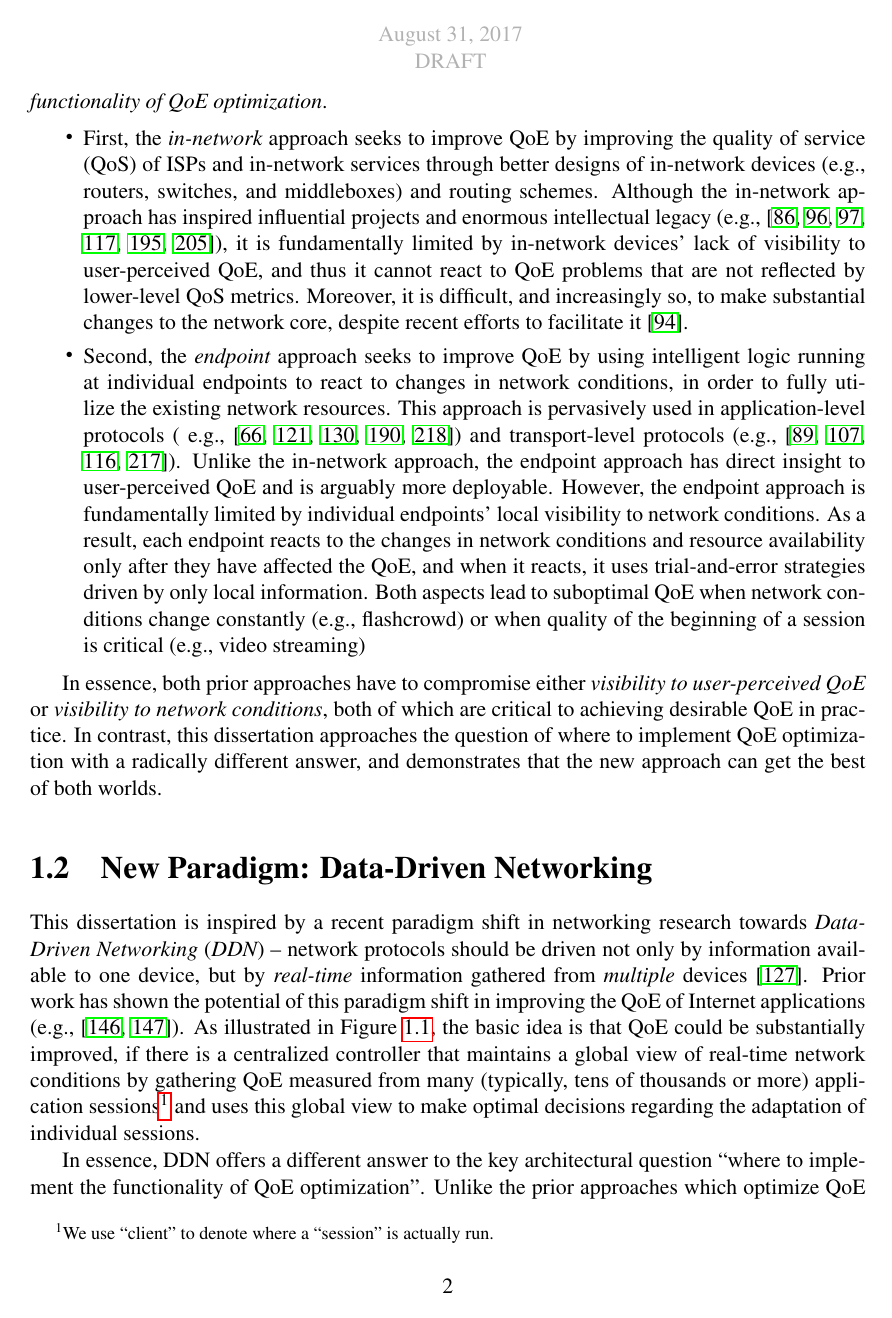
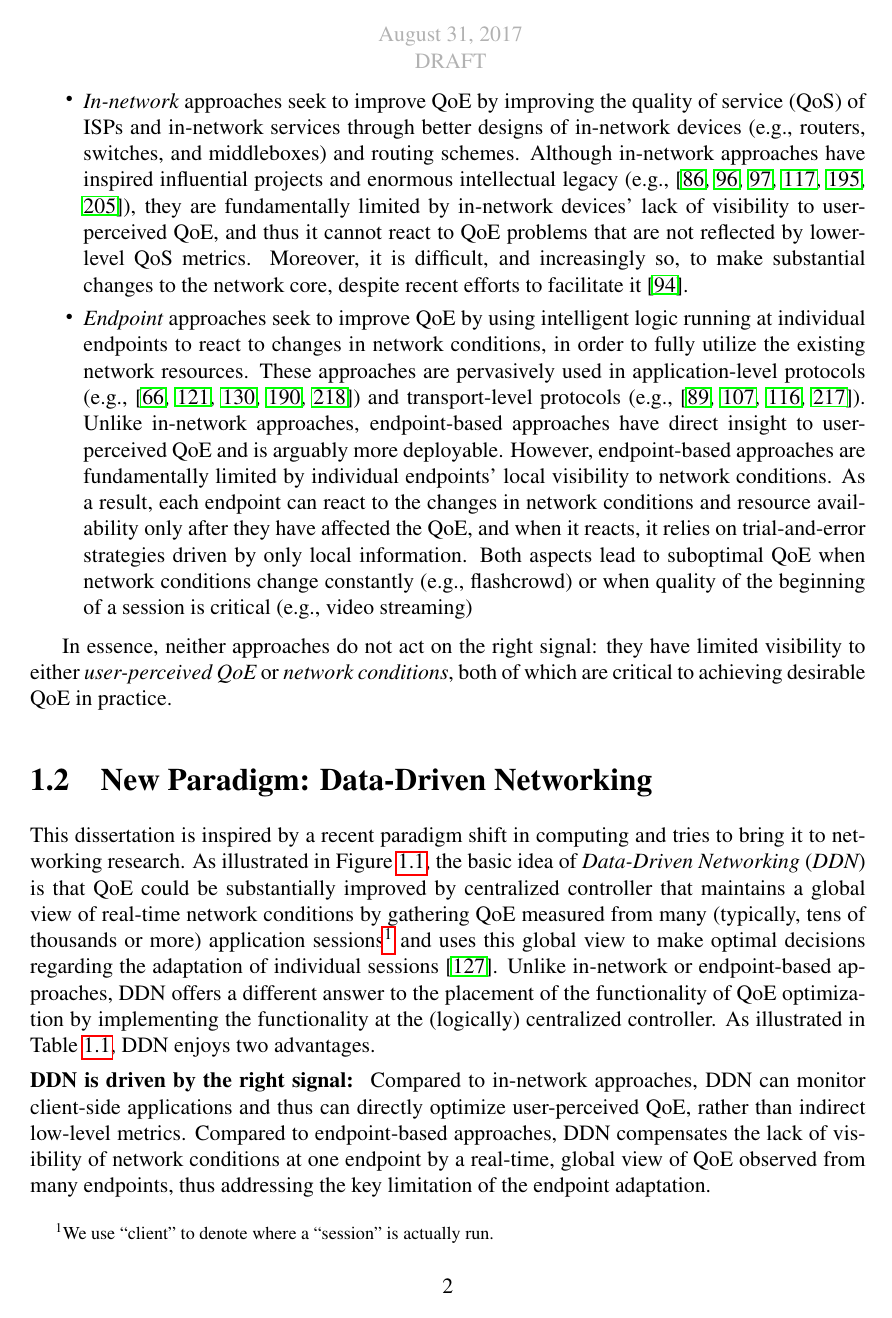
Before and after one commit to junchenj/PhD-Thesis, a LaTeX thesis (main.tex, which reads intro.tex): page 20 of 163. Compiled offline with pdfLaTeX.

Commit message:
add vyas's comments

```diff
--- a/intro.tex
+++ b/intro.tex
@@ -104,7 +107,7 @@ approaches. There are two broadly defined classes of prior approaches,
 %prior approaches in two broadly defined classes,
 %with the key difference lying in
 whose key difference lies in
-{\em where to implement the functionality of QoE optimization}.
+{\em where to implement the functionality for optimizing QoE}.
 
 %To see why prior research has failed to deliver desirable
 %QoE in a substantial fraction of cases, one has to understand
@@ -116,33 +119,33 @@ whose key difference lies in
 
 
 \begin{itemize}
-\item First, the {\em in-network} approach seeks to improve QoE by improving
+\item {\em In-network} approaches seek to improve QoE by improving
 the quality of service (QoS) of ISPs and in-network services through better designs
 of in-network devices (e.g., routers, switches, and middleboxes) and routing schemes.
 %seeks to re-architect in-network devices such as routers, switches
 %and middleboxes, so that ISPs can provide better or even guaranteed
 %quality of service.
-Although the  in-network approach has inspired influential projects and
+Although  in-network approaches have inspired influential projects and
 enormous intellectual legacy (e.g.,~\cite{demers1989analysis,csfq,active-network,red,ecn,ccn}),
-it is fundamentally limited by in-network devices' lack of visibility to user-perceived QoE,
+they are fundamentally limited by in-network devices' lack of visibility to user-perceived QoE,
 and thus it cannot react to QoE problems that are not reflected by lower-level QoS metrics.
 %since they have little access to client-side applications.
 Moreover, it is difficult, and increasingly so, to make substantial changes
 to the network core, despite recent efforts to facilitate it~\cite{feamster2014road}.
 
-\item Second, the {\em endpoint} approach seeks to improve QoE by using
+\item {\em Endpoint} approaches seek to improve QoE by using
 intelligent logic running at individual endpoints to react to changes in
 network conditions, in order to fully utilize the existing network resources.
-This approach is pervasively used in application-level protocols (
-e.g.,~\cite{dash,festive,butkiewicz2015klotski,diversifi,sprout})
+These approaches are pervasively used in application-level protocols
+(e.g.,~\cite{dash,festive,butkiewicz2015klotski,diversifi,sprout})
 and transport-level protocols (e.g.,~\cite{jacobson1988congestion,cubic,remy,pcc}).
-Unlike the in-network approach, the endpoint approach has direct insight to user-perceived
-QoE and is arguably more deployable.
-However, the endpoint approach is fundamentally limited by
+Unlike in-network approaches, endpoint-based approaches have direct insight to
+user-perceived QoE and is arguably more deployable.
+However, endpoint-based approaches are fundamentally limited by
 individual endpoints' local visibility to network conditions.
-As a result, each endpoint reacts to the changes in network conditions and
+As a result, each endpoint can react to the changes in network conditions and
 resource availability only after they have affected the QoE,
-and when it reacts, it uses trial-and-error strategies driven by only local information.
+and when it reacts, it relies on trial-and-error strategies driven by only local information.
 Both aspects lead to suboptimal QoE when network conditions change constantly
 (e.g., flashcrowd) or when quality of the beginning of a session is critical (e.g., video streaming)
 %can only react to fluctuating network conditions based
@@ -179,29 +182,47 @@ Both aspects lead to suboptimal QoE when network conditions change constantly
 %better in different operating conditions~\cite{remy,googleinitwindow}.
 \end{itemize}
 
-In essence, both prior approaches have to compromise either
-{\em visibility to user-perceived QoE} or {\em visibility to network conditions},
+In essence, neither approaches do not act on the right signal: they have
+limited visibility to either {\em user-perceived QoE} or {\em network conditions},
 both of which are critical to achieving desirable QoE in practice.
-In contrast, this dissertation approaches the question of where to implement
-QoE optimization with a radically different answer, and demonstrates that the new approach
-can get the best of both worlds.
+%In contrast, this dissertation approaches the question of where to implement
+%QoE optimization with a radically different answer, and demonstrates that the
+%new approach can get the best of both worlds.
+
+
 
 
 \section{New Paradigm: Data-Driven Networking}
 
-This dissertation is inspired by a recent paradigm shift in networking research
-towards {\em Data-Driven Networking} ({\em \ddn}) -- network protocols should
-be driven not only by information available to one device, but by {\em real-time}
-information gathered from {\em multiple} devices~\cite{ddn-comsnet}.
-Prior work has shown the potential of this paradigm shift in improving the
-QoE of Internet applications (e.g.,~\cite{sigcomm12,footprint}).
-As illustrated in Figure~\ref{fig:intro:contrast},
-the basic idea is that QoE could be substantially improved, if
-there is a centralized controller that maintains a global view of real-time
-network conditions by gathering QoE measured from many (typically, tens of
-thousands or more) application sessions\footnote{We use ``client'' to denote
-where a ``session'' is actually run.} and uses this global view to make
-optimal decisions regarding the adaptation of individual sessions.
+This dissertation is inspired by a recent paradigm shift in computing and tries to
+bring it to networking research.
+As illustrated in Figure~\ref{fig:intro:contrast}, the basic idea of
+{\em Data-Driven Networking} ({\em \ddn}) is that QoE could be
+substantially improved by centralized controller that maintains a global view of
+real-time network conditions by gathering  QoE measured from many (typically,
+tens of thousands or more) application sessions\footnote{We use ``client'' to
+denote where a ``session'' is actually run.} and uses this global view to make
+optimal decisions regarding the adaptation of individual
+sessions~\cite{ddn-comsnet}.
+Unlike in-network or endpoint-based approaches, \ddn offers a different answer
+to the placement of the functionality of QoE optimization by implementing the
+functionality at the  (logically) centralized controller.
+As illustrated in Table~\ref{tab:intro:contrast}, \ddn enjoys two advantages.
+
+%This dissertation is inspired by a recent paradigm shift in networking research
+%towards {\em Data-Driven Networking} ({\em \ddn}) -- network protocols should
+%be driven not only by information available to one device, but by {\em real-time}
+%information gathered from {\em multiple} devices~\cite{ddn-comsnet}.
+%Prior work has shown the potential of this paradigm shift in improving the
+%QoE of Internet applications (e.g.,~\cite{sigcomm12,footprint}).
+%As illustrated in Figure~\ref{fig:intro:contrast},
+%the basic idea is that QoE could be substantially improved, if
+%there is a centralized controller that maintains a global view of real-time
+%network conditions by gathering QoE measured from many (typically, tens of
+%thousands or more) application sessions\footnote{We use ``client'' to denote
+%where a ``session'' is actually run.} and uses this global view to make
+%optimal decisions regarding the adaptation of individual sessions.
+
 %maintain a global view of
 %network conditions based on the QoE measured from many (typically, tens of
 %thousands or more) of application sessions\footnote{We use ``client'' to denote
@@ -259,10 +291,13 @@ it in the controller that maintains a real-time global view of QoE of millions o
+\label{tab:intro:contrast}
+\end{table}
 
-In essence, \ddn offers a different answer to the key architectural question
-``where to implement the functionality of QoE optimization''.
-Unlike the prior approaches which
-optimize QoE by in-network devices or individual endpoints,
-\ddn envisions a logically centralized controller that optimizes QoE based on
-a global view of real-time QoE of many endpoint.
+
+%In essence, \ddn offers a different answer to the key architectural question
+%``where to implement the functionality of QoE optimization''.
+%Unlike the prior approaches which
+%optimize QoE by in-network devices or individual endpoints,
+%\ddn envisions a logically centralized controller that optimizes QoE based on
+%a global view of real-time QoE of many endpoint.
 
 %As shown in Figure~\ref{fig:intro:contrast}, \ddn represents a new approach
 %to the architectural question: ``where to implement the functionality of QoE
@@ -272,4 +307,23 @@ a global view of real-time QoE of many endpoint.
 %that maintains a real-time global view of QoE collected from
 %client-side applications running in millions of end users.
 
-\mypara{Advantages of \ddn}
+\mypara{\ddn is driven by the right signal}
+Compared to in-network approaches, \ddn can monitor client-side applications
+and thus can directly optimize user-perceived QoE, rather than indirect low-level
+metrics.
+Compared to endpoint-based approaches,  \ddn compensates the lack of
+visibility of network conditions at one endpoint by a real-time, global view of
+QoE observed from many endpoints, thus addressing the key limitation of the
+endpoint adaptation.
+
+
+%Unlike the prior approaches which
+%optimize QoE by in-network devices or individual endpoints,
+%\ddn enjoys the benefits of both in-network and endpoint approaches, while avoiding
+%their pitfalls.
+%On one hand, \ddn retains the ethos of the endpoint approach that it can directly optimize
+%for user-perceived QoE.
+%On the other hand, moving the functionality of QoE optimization from endpoints to
+%the logically centralized controller addresses individual endpoints' lacking of visibility to network
+%conditions by gathering information from many endpoints, thus achieving
+%the best of both worlds of in-network and endpoint approaches.
--- a/main.tex
+++ b/main.tex
@@ -66,6 +66,9 @@
 \usepackage{pifont}
 
 \usepackage{soul}
+
+\usepackage{color, colortbl}
+\definecolor{LightCyan}{rgb}{0.88,1,1}
 
 \newcommand{\mypara}[1]{\smallskip\noindent{\bf {#1}:}~}
 \newcommand{\myparatight}[1]{\vspace{0.03cm}\noindent{\bf {#1}:}~}
```
Also changed, not shown: abstract.tex (+28 -21 lines), via-eval.tex (+1 -1 lines), via.tex (+1 -1 lines), intro.tex (90 more changed lines).
